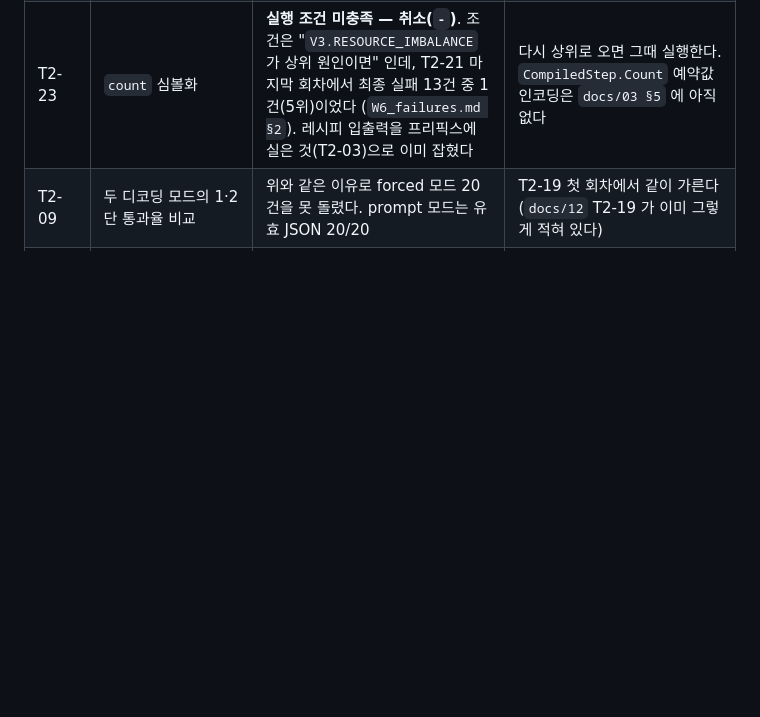
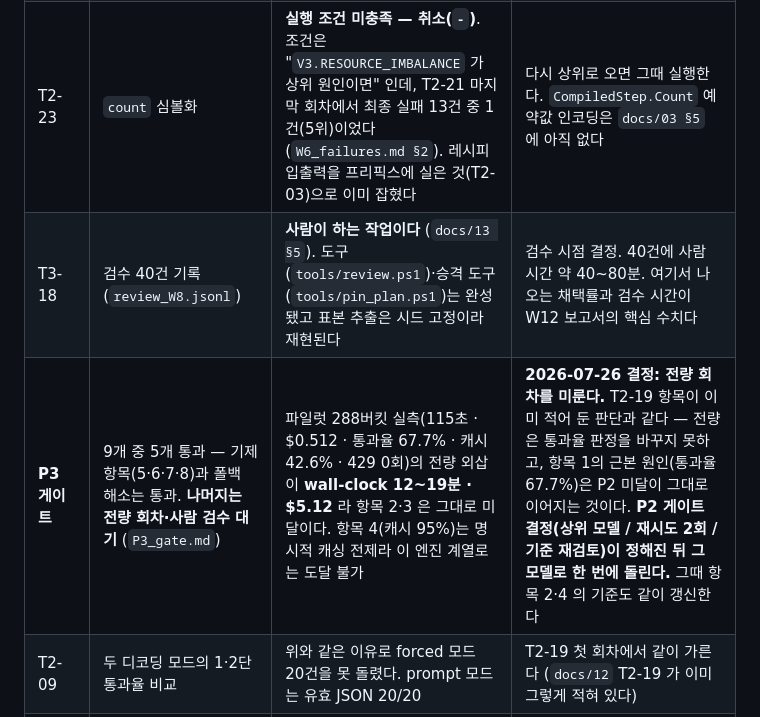
Before and after one commit to jacking75/LlmNpcServer, a Markdown page: TASKS.md, the part around the change. Rendered like a GitHub page; blank space fills up the shorter version.

```diff
--- a/TASKS.md
+++ b/TASKS.md
@@ -115,6 +115,8 @@ CLAUDE.md 를 읽고, docs/11_Phase1_W2-4_TASKS.md 의 T1-028 을 구현해라.
 | **W12 경보** | 플랜 다양성 **37.1%** (아키타입 안 51.6%) — 목표 60% 미달 | `docs/12 §10` 이 예고한 대로다. 흩어진 표본으로 재면 75% 가 나오지만 그것은 "아키타입이 다르면 플랜도 다르다"를 재는 것이라 무의미하다. 연속 288버킷에서 같은 아키타입의 72개 상황을 보면 51.6% 다 | W12 블라인드 평가에서 **"구분 못 함"이 나올 가능성이 높다.** 지표가 "피습 시 대피" 같은 옳은 수렴을 벌하는 면도 있어, W12 전에 정의를 다듬을지(인자까지 포함 등) 결정 필요 |
 | T2-19 | 전량 2,880 회차 | 연속 288버킷(제작 계열 4종)까지만 돌렸다. 소요 105초 · $0.46 | 전량은 약 27분 · $6 이고 통과율 판정을 바꾸지 못한다. 모델·게이트 기준을 정한 뒤 P3 프리베이크(T3-08)와 같이 돌리는 편이 낫다 |
 | T2-23 | `count` 심볼화 | **실행 조건 미충족 — 취소(`-`)**. 조건은 "`V3.RESOURCE_IMBALANCE` 가 상위 원인이면" 인데, T2-21 마지막 회차에서 최종 실패 13건 중 1건(5위)이었다 (`W6_failures.md §2`). 레시피 입출력을 프리픽스에 실은 것(T2-03)으로 이미 잡혔다 | 다시 상위로 오면 그때 실행한다. `CompiledStep.Count` 예약값 인코딩은 `docs/03 §5` 에 아직 없다 |
+| T3-18 | 검수 40건 기록 (`review_W8.jsonl`) | **사람이 하는 작업이다** (`docs/13 §5`). 도구(`tools/review.ps1`)·승격 도구(`tools/pin_plan.ps1`)는 완성됐고 표본 추출은 시드 고정이라 재현된다 | 검수 시점 결정. 40건에 사람 시간 약 40~80분. 여기서 나오는 채택률과 검수 시간이 W12 보고서의 핵심 수치다 |
+| **P3 게이트** | 9개 중 5개 통과 — 기제 항목(5·6·7·8)과 폴백 해소는 통과. **나머지는 전량 회차·사람 검수 대기** (`P3_gate.md`) | 파일럿 288버킷 실측(115초 · $0.512 · 통과율 67.7% · 캐시 42.6% · 429 0회)의 전량 외삽이 **wall-clock 12~19분 · $5.12** 라 항목 2·3 은 그대로 미달이다. 항목 4(캐시 95%)는 명시적 캐싱 전제라 이 엔진 계열로는 도달 불가 | **2026-07-26 결정: 전량 회차를 미룬다.** T2-19 항목이 이미 적어 둔 판단과 같다 — 전량은 통과율 판정을 바꾸지 못하고, 항목 1의 근본 원인(통과율 67.7%)은 P2 미달이 그대로 이어지는 것이다. **P2 게이트 결정(상위 모델 / 재시도 2회 / 기준 재검토)이 정해진 뒤 그 모델로 한 번에 돌린다.** 그때 항목 2·4 의 기준도 같이 갱신한다 |
 | T2-09 | 두 디코딩 모드의 1·2단 통과율 비교 | 위와 같은 이유로 forced 모드 20건을 못 돌렸다. prompt 모드는 유효 JSON 20/20 | T2-19 첫 회차에서 같이 가른다 (`docs/12` T2-19 가 이미 그렇게 적혀 있다) |
 | — | W1 산출물 4건이 미커밋 | `spike/*.cs` 수정분과 `docs/measurements/W1_*` 가 워킹 트리에만 있다 | 규약상 `x` 는 커밋까지다. 커밋 시점 결정 |
 
```
Also changed, not shown: docs/measurements/P3_gate.md (+11 -6 lines).
